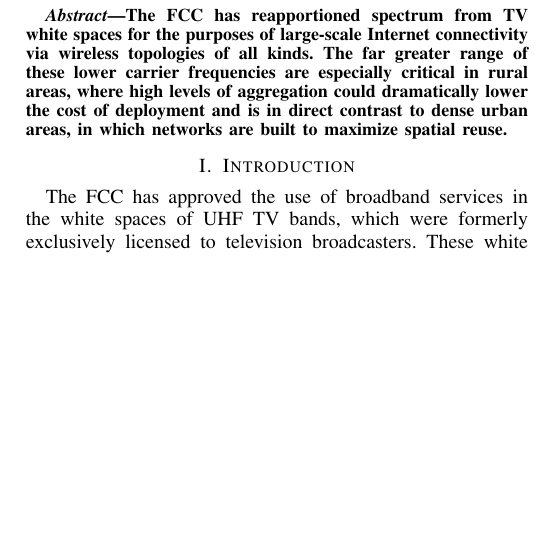
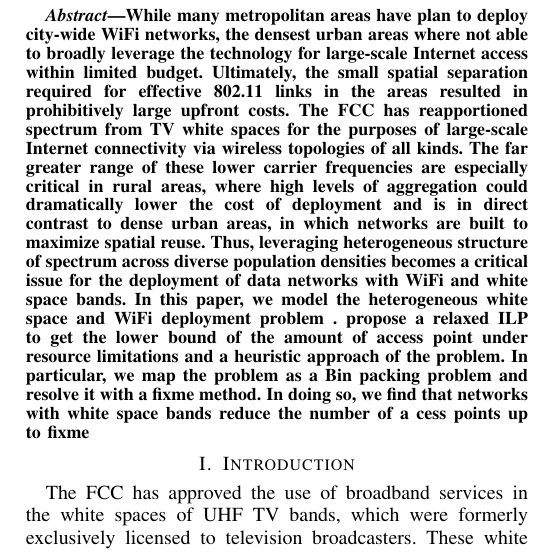
Before and after one commit to bitcpf/globecom2014, a LaTeX paper (centervsdis.tex, which reads abstract.tex): part of one column of page 1 of 4, cut at the place of the change, the shorter picture padded with empty space. Compiled offline with LaTeX, dvips and Ghostscript.

Commit message:
abstract

```diff
--- a/abstract.tex
+++ b/abstract.tex
@@ -1,13 +1,25 @@
 \begin{abstract}
+While many metropolitan areas have plan to deploy city-wide WiFi networks,
+the densest urban areas where not able to broadly leverage the technology
+for large-scale Internet access within limited budget.
+Ultimately, the small spatial separation required for effective 802.11 links
+in the areas resulted in prohibitively large upfront costs.
 % FCC release white/gray space bands
 % Bands difference
-% Previous work
-% What we did
-% Gains
 The FCC has reapportioned spectrum from TV white spaces for the purposes of
 large-scale Internet connectivity via wireless topologies of all kinds.
 The far greater range of these lower carrier frequencies are especially critical
 in rural areas, where high levels of aggregation could dramatically lower the
 cost of deployment and is in direct contrast to dense urban areas, in which
 networks are built to maximize spatial reuse.
+Thus, leveraging heterogeneous structure of spectrum across diverse population densities becomes
+a critical issue for the deployment of data networks with WiFi and white space bands.
+% What we did
+% Gains
+In this paper, we model the heterogeneous white space and WiFi deployment problem
+. propose a relaxed ILP to get the lower bound of the amount of access point
+under resource limitations and a heuristic approach of the problem. In particular,
+we map the problem as a Bin packing problem and resolve it with a fixme method.
+In doing so, we find that networks with white space bands reduce the number
+of a cess points up to fixme
 \end{abstract}
```
Also changed, not shown: introduction.tex (+4 -3 lines), centervsdis.pdf, centervsdis.ps, 3 other files.
